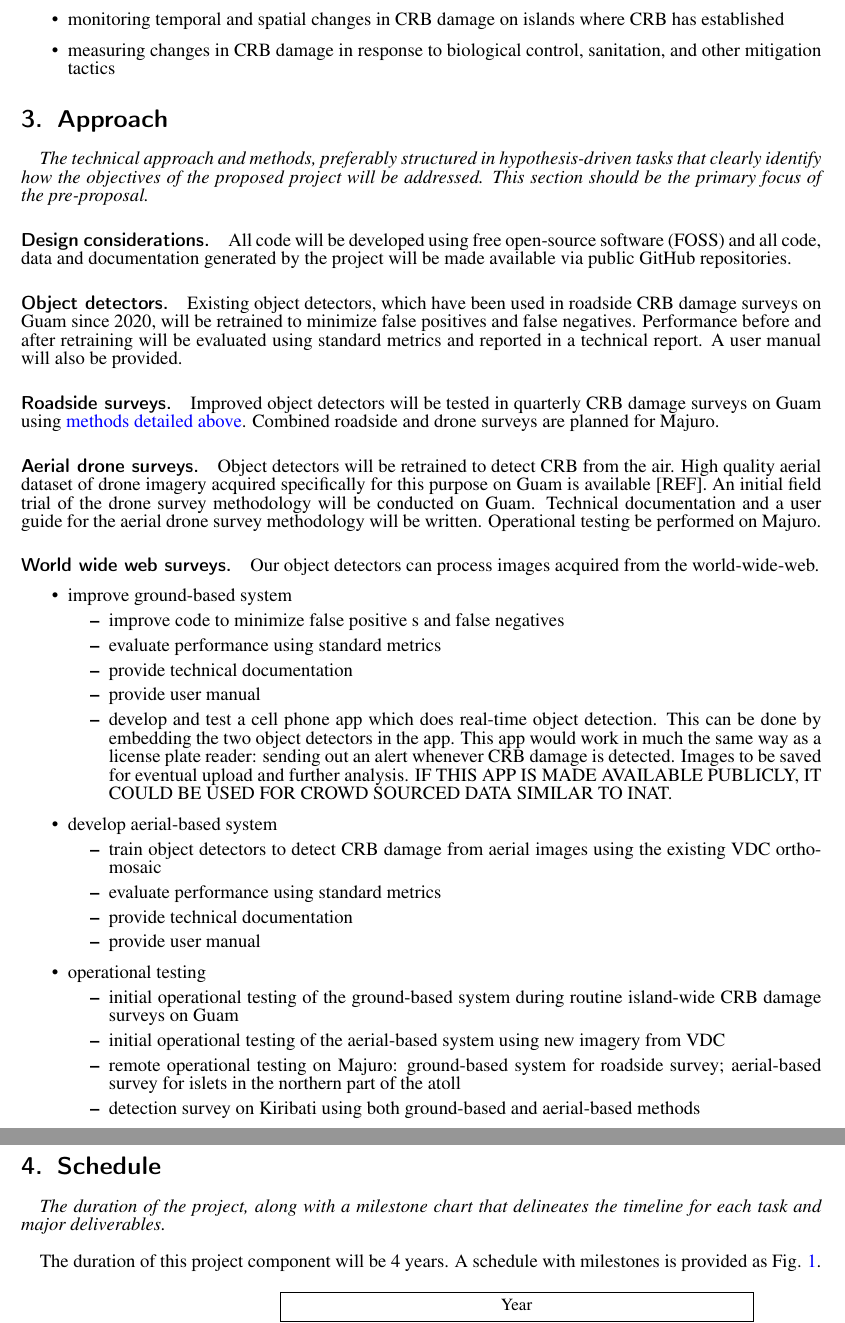
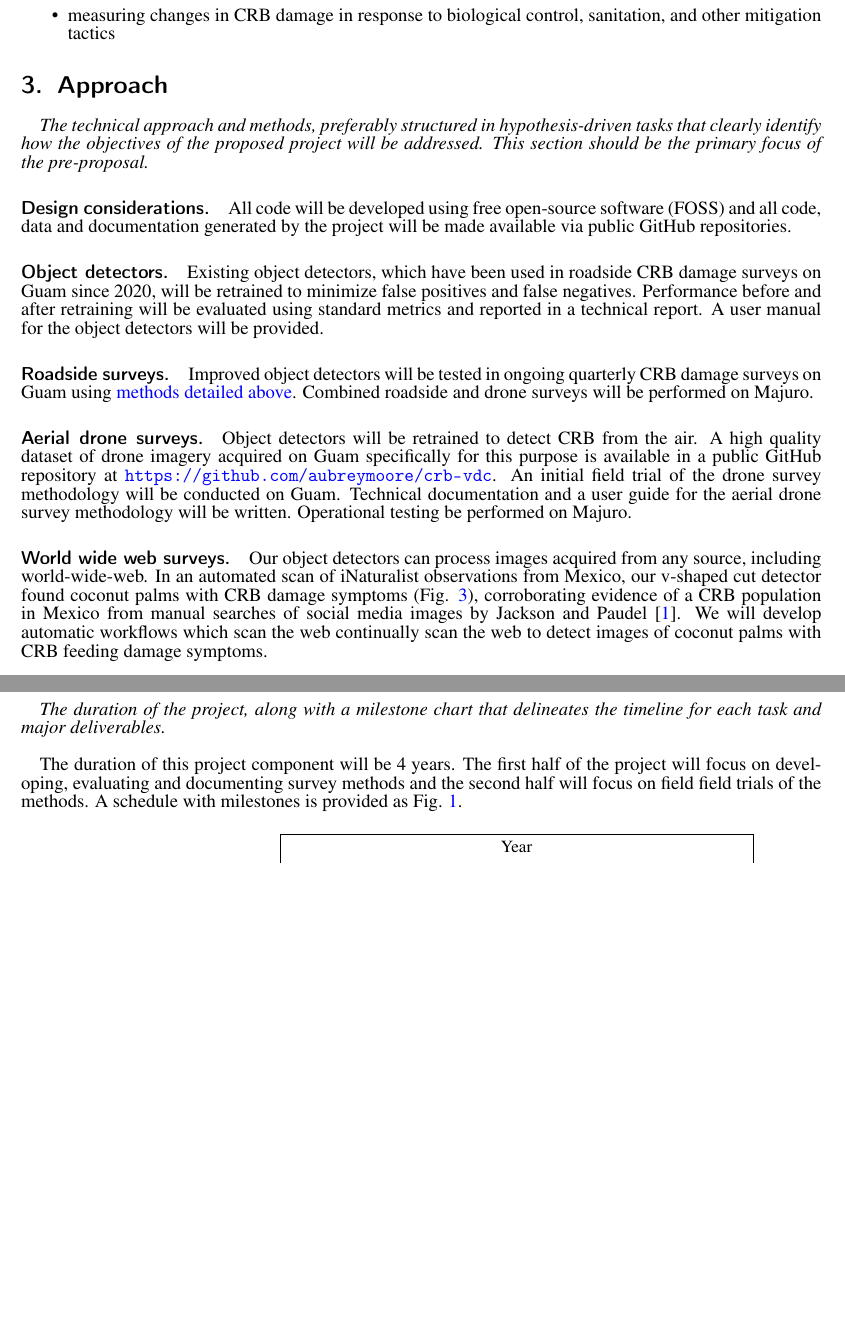
Before and after one commit to aubreymoore/serdp-crb-damage, a LaTeX document (preproposal.tex): two parts of pages 4 and 5 of 10 before the commit and two parts of pages 4 and 5 of 13 after it, joined at a grey line, cut at the place of the change, the shorter picture padded with empty space. Compiled offline with pdfLaTeX.

Commit message:
gettin there

```diff
--- a/preproposal.tex
+++ b/preproposal.tex
@@ -148,53 +148,24 @@ We will improve the existing ground-based system and adapt this system to use ae
 
 \paragraph{Design considerations.} All code will be developed using free open-source software (FOSS) and all code, data and documentation generated by the project will be made available via public GitHub repositories.
 
-\paragraph{Object detectors.} Existing object detectors, which have been used in roadside CRB damage surveys on Guam since 2020, will be retrained to minimize false positives and false negatives. Performance before and after retraining will be evaluated using standard metrics and reported in a technical report. A user manual will also be provided.
+\paragraph{Object detectors.} Existing object detectors, which have been used in roadside CRB damage surveys on Guam since 2020, will be retrained to minimize false positives and false negatives. Performance before and after retraining will be evaluated using standard metrics and reported in a technical report. A user manual for the object detectors will be provided.
 
-\paragraph{Roadside surveys.} Improved object detectors will be tested in quarterly CRB damage surveys on Guam using \hyperref[previous_work]{methods detailed above}. Combined roadside and drone surveys are planned for Majuro.
+\paragraph{Roadside surveys.} Improved object detectors will be tested in ongoing quarterly CRB damage surveys on Guam using \hyperref[previous_work]{methods detailed above}. Combined roadside and drone surveys will be performed on Majuro.
 
-\paragraph{Aerial drone surveys.} Object detectors will be retrained to detect CRB from the air. High quality aerial dataset of drone imagery acquired specifically for this purpose on Guam is available [REF]. An initial field trial of the drone survey methodology will be conducted on Guam. Technical documentation and a user guide for the aerial drone survey methodology will be written. Operational testing be performed on Majuro.
+\paragraph{Aerial drone surveys.} Object detectors will be retrained to detect CRB from the air. A high quality dataset of drone imagery acquired on Guam specifically for this purpose is available in a public GitHub repository at \url{https://github.com/aubreymoore/crb-vdc}. An initial field trial of the drone survey methodology will be conducted on Guam. Technical documentation and a user guide for the aerial drone survey methodology will be written. Operational testing be performed on Majuro.
 
 \paragraph{World wide web surveys.}
 
-Our object detectors can process images acquired from the world-wide-web.
+Our object detectors can process images acquired from any source, including world-wide-web. In an automated scan of iNaturalist observations from Mexico, our v-shaped cut detector found coconut palms with CRB damage symptoms (Fig. \ref{fig:crb-mexico}), corroborating evidence of a CRB population in Mexico from manual searches of social media images by Jackson and Paudel \cite{Jackson2022}. We will develop automatic workflows which scan the web continually scan the web to detect images of coconut palms with CRB feeding damage symptoms.
 
-
-\begin{itemize}
-
-	\item improve ground-based system
-	\begin{itemize}
-		\item improve code to minimize false positive s and false negatives
-		\item evaluate performance using standard metrics
-		\item provide technical documentation
-		\item provide user manual
-		\item develop and test a cell phone app which does real-time object detection. This can be done by embedding the two object detectors in the app. This app would work in much the same way as a license plate reader: sending out an alert whenever CRB damage is detected. Images to be saved for eventual upload and further analysis. IF THIS APP IS MADE AVAILABLE PUBLICLY, IT COULD BE USED FOR CROWD SOURCED DATA SIMILAR TO INAT.
-	\end{itemize}
-
-	\item develop aerial-based system
-	\begin{itemize}
-		\item train object detectors to detect CRB damage from aerial images using the existing VDC orthomosaic
-		\item evaluate performance using standard metrics
-		\item provide technical documentation
-		\item provide user manual
-	\end{itemize}
-
-	\item operational testing
-	\begin{itemize}
-		\item initial operational testing of the ground-based system during routine island-wide CRB damage surveys on Guam
-		\item initial operational testing of the aerial-based system using new imagery from VDC
-		\item remote operational testing on Majuro: ground-based system for roadside survey; aerial-based survey for islets in the northern part of the atoll
-		\item detection survey on Kiribati using both ground-based and aerial-based methods
-	\end{itemize}
-
-\end{itemize}
-
+\clearpage
 \section{Schedule}
 
 \textit{The duration of the project, along with a milestone chart that delineates the timeline for each task and major deliverables.} \\
 
-The duration of this project component will be 4 years. A schedule with milestones is provided as Fig. \ref{fig:gantt}.
+The duration of this project component will be 4 years. The first half of the project will focus on developing, evaluating and documenting survey methods and the second half will focus on field field trials of the methods. A schedule with milestones is provided as Fig. \ref{fig:gantt}.
 
-\begin{figure}[h!]
+\begin{figure}[H]
 	%\centering
 	\begin{tikzpicture}
 	\begin{ganttchart}[x unit=0.08in,
```
Also changed, not shown: images/crb-mexico.jpg (added), images/vcuts.jpg (added), preproposal.pdf, preproposal.tex (25 more changed lines), 1 other file.
